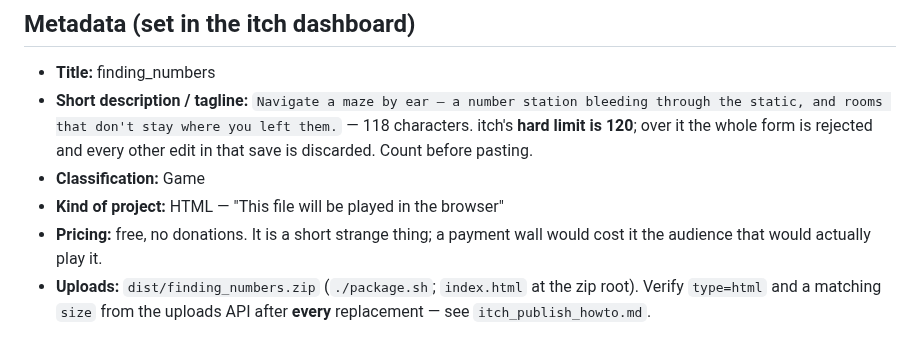
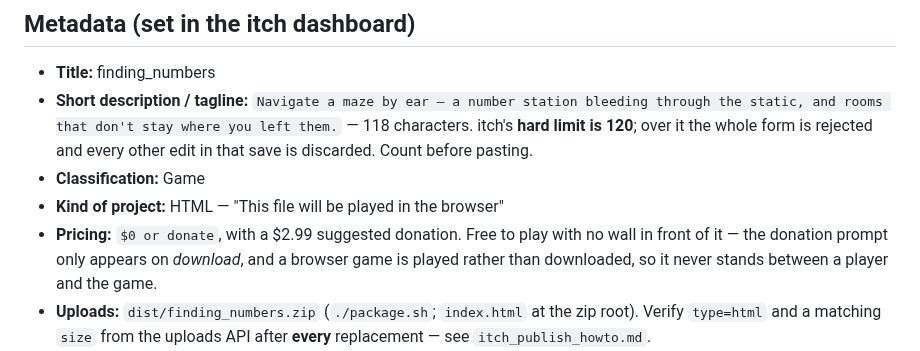
Before and after one commit to kleer001/finding_numbers, a Markdown page: ITCH-PAGE.md, the part around the change. Drawn GitHub-style.

Commit message:
docs(store): record the pricing decision as it actually ships
The page runs $0-or-donate with a $2.99 suggested donation, and has since it
went up. ITCH-PAGE.md claimed free with no donations, which was the older
intent, not the live setting. The donation prompt only fires on download, and
nobody downloads a browser game, so it never stands between a player and the
game -- documented that way now rather than as a contradiction.

Co-Authored-By: Claude Opus 5 (1M context) <noreply@anthropic.com>

```diff
--- a/ITCH-PAGE.md
+++ b/ITCH-PAGE.md
@@ -17,8 +17,10 @@ Live: <https://kleer001.itch.io/finding-numbers>
 - **Short description / tagline:** `Navigate a maze by ear — a number station bleeding through the static, and rooms that don't stay where you left them.` — 118 characters. itch's **hard limit is 120**; over it the whole form is rejected and every other edit in that save is discarded. Count before pasting.
 - **Classification:** Game
 - **Kind of project:** HTML — "This file will be played in the browser"
-- **Pricing:** free, no donations. It is a short strange thing; a payment wall would
-  cost it the audience that would actually play it.
+- **Pricing:** `$0 or donate`, with a $2.99 suggested donation. Free to play with no
+  wall in front of it — the donation prompt only appears on *download*, and a browser
+  game is played rather than downloaded, so it never stands between a player and the
+  game.
 - **Uploads:** `dist/finding_numbers.zip` (`./package.sh`; `index.html` at the zip
   root). Verify `type=html` and a matching `size` from the uploads API after **every**
   replacement — see `itch_publish_howto.md`.
```
